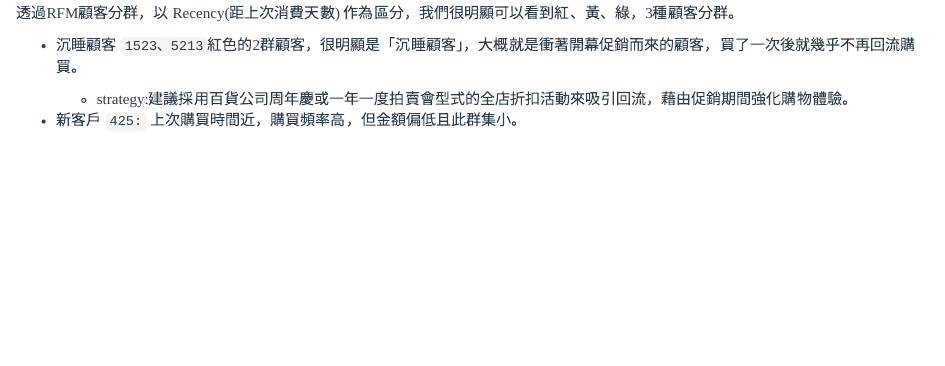
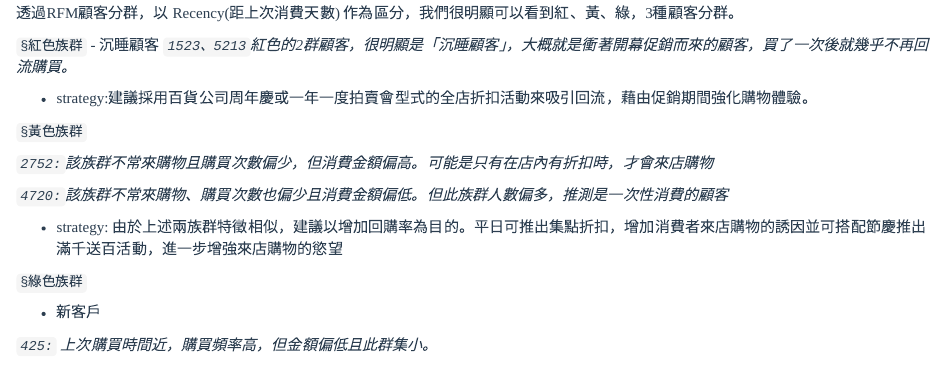
Before and after one commit to 2019BAR/BAR_group5, an R Markdown document (final/G5TF_EDA.Rmd): the page in a window 1100 px wide, from 6780 px down before the commit and from 7070 px down after it, so that both start at the same text. Rendered offline with R 4.5, knitr and Pandoc, with nearby package versions; code that draws random numbers runs with fixed seeds of ours; some code elsewhere in the file could not run offline; long lines of code are wrapped.

Commit message:
fix error & add ans

````diff
--- a/final/G5TF_EDA.Rmd
+++ b/final/G5TF_EDA.Rmd
@@ -264,33 +285,58 @@ group_by(A0, grp) %>% summarise(
 K = as.integer(sum(A0$s[A0$f>1]) / sum(A0$f[A0$f>1])); K
 ```
 
-> + 6)比較各族群的特徵
-  + 7)...
+> 6)比較各族群的特徵
+  7)...
 
 透過RFM顧客分群，以 Recency(距上次消費天數) 作為區分，我們很明顯可以看到紅、黃、綠，3種顧客分群。
 
-* 沉睡顧客
-`1523、5213`紅色的2群顧客，很明顯是「沉睡顧客」，大概就是衝著開幕促銷而來的顧客，買了一次後就幾乎不再回流購買。
+`§紅色族群`
+- 沉睡顧客
+*`1523、5213`紅色的2群顧客，很明顯是「沉睡顧客」，大概就是衝著開幕促銷而來的顧客，買了一次後就幾乎不再回流購買。*
 
   + strategy:建議採用百貨公司周年慶或一年一度拍賣會型式的全店折扣活動來吸引回流，藉由促銷期間強化購物體驗。
 
-* 新客戶
-`425:` 上次購買時間近，購買頻率高，但金額偏低且此群集小。
-    + strategy: 消費貢獻不高，CLV極低，且族群數量極少，故不建議花費太大的預算在此群集上，可以利用集點好禮、現金回饋、新客好禮禮包分階段贈送的方式吸引其持續到店消費。
-* 新潛力顧客
-`2945:` 上次購買時間近，購買頻率偏高，但金額偏低，此群集大。
-    + strategy: CLV極高，可進行新會員入會好禮，將新潛力顧客變成會員，對會員定期推出專屬有趣的優惠活動，提高顧客願意消費的金額。
+`§黃色族群`
+
+*`2752:`該族群不常來購物且購買次數偏少，但消費金額偏高。可能是只有在店內有折扣時，才會來店購物*
+
+*`4720:`該族群不常來購物、購買次數也偏少且消費金額偏低。但此族群人數偏多，推測是一次性消費的顧客*
+
+  + strategy: 由於上述兩族群特徵相似，建議以增加回購率為目的。平日可推出集點折扣，增加消費者來店購物的誘因並可搭配節慶推出滿千送百活動，進一步增強來店購物的慾望
+
+`§綠色族群`
+
+- 新客戶
+
+*`425:` 上次購買時間近，購買頻率高，但金額偏低且此群集小。*
+
+  + strategy: 消費貢獻不高，CLV極低，且族群數量極少，故不建議花費太大的預算在此群集上，可以利用集點好禮、現金回饋、新客好禮禮包分階段贈送的方式吸引其持續到店消費。
+
+- 新潛力顧客
+
+*`2945:` 上次購買時間近，購買頻率偏高，但金額偏低，此群集大。*
+
+  + strategy: CLV極高，可進行新會員入會好禮，將新潛力顧客變成會員，對會員定期推出專屬有趣的優惠活動，提高顧客願意消費的金額。
+
 * 核心顧客
-`1834:` 總金額最高，購買頻率中偏低。
-    + strategy: CLV最高，忠誠度也高，適合以最高等級的會員優惠讓顧客有美好的消費體驗，持續保留核心顧客。
+
+*`1834:` 總金額最高，購買頻率中偏低。*
+
+  + strategy: CLV最高，忠誠度也高，適合以最高等級的會員優惠讓顧客有美好的消費體驗，持續保留核心顧客。
+
 * 主力顧客（高等）
-`3920:`總金額偏高，購買頻率中等但略高於核心顧客。
-    + strategy: 設立APP，提供會員分級獎勵制度，越高等級的顧客享有越多優惠，並且依照節慶定時送禮，提高消費頻率
+
+*`3920:`總金額偏高，購買頻率中等但略高於核心顧客。 *
+
+  + strategy: 設立APP，提供會員分級獎勵制度，越高等級的顧客享有越多優惠，並且依照節慶定時送禮，提高消費頻率
+
 * 主力顧客（低等）
-`8411:`總金額偏低，購買頻率中等但略高於核心顧客。
-    + strategy:設立APP，提供會員分級獎勵制度，越高等級的顧客享有越多優惠，並且依照節慶定時送禮，提高消費頻率
 
-> + 8)設定行銷目標和策略
+*`8411:`總金額偏低，購買頻率中等但略高於核心顧客。*
+
+  + strategy:設立APP，提供會員分級獎勵制度，越高等級的顧客享有越多優惠，並且依照節慶定時送禮，提高消費頻率
+
+> 8)設定行銷目標和策略
 
 + 針對沉睡顧客
 ```{r}
````
Also changed, not shown: final/G5TF_EDA.html, final/G5TF_EDA.Rmd (34 more changed lines).
